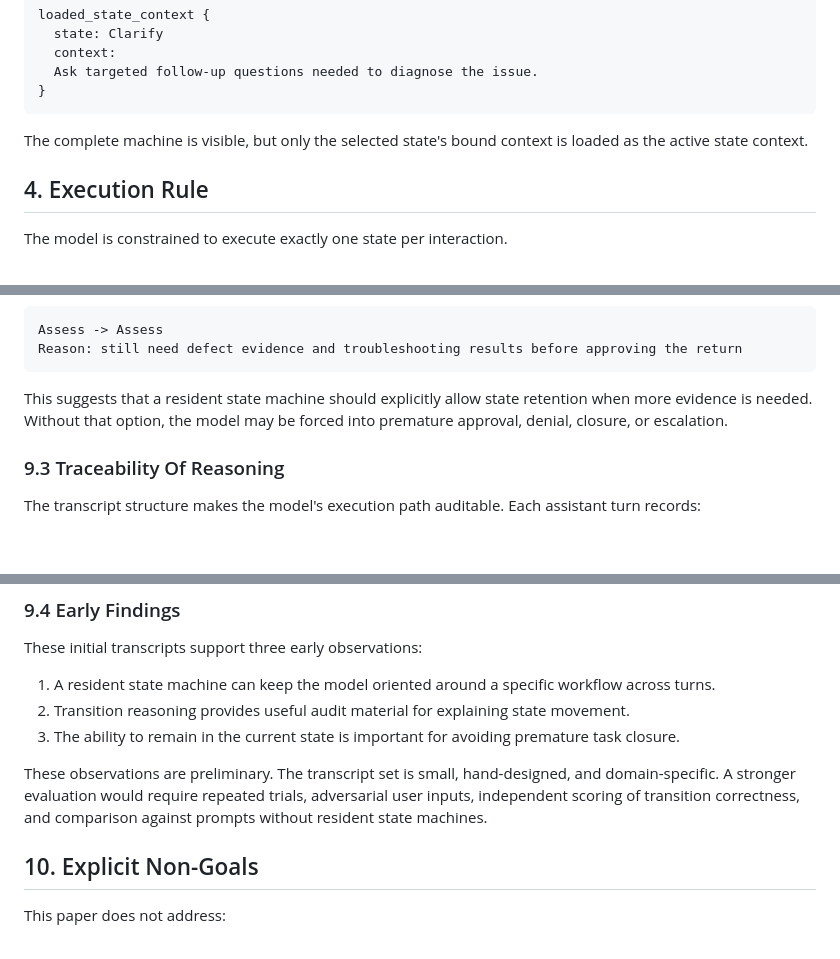
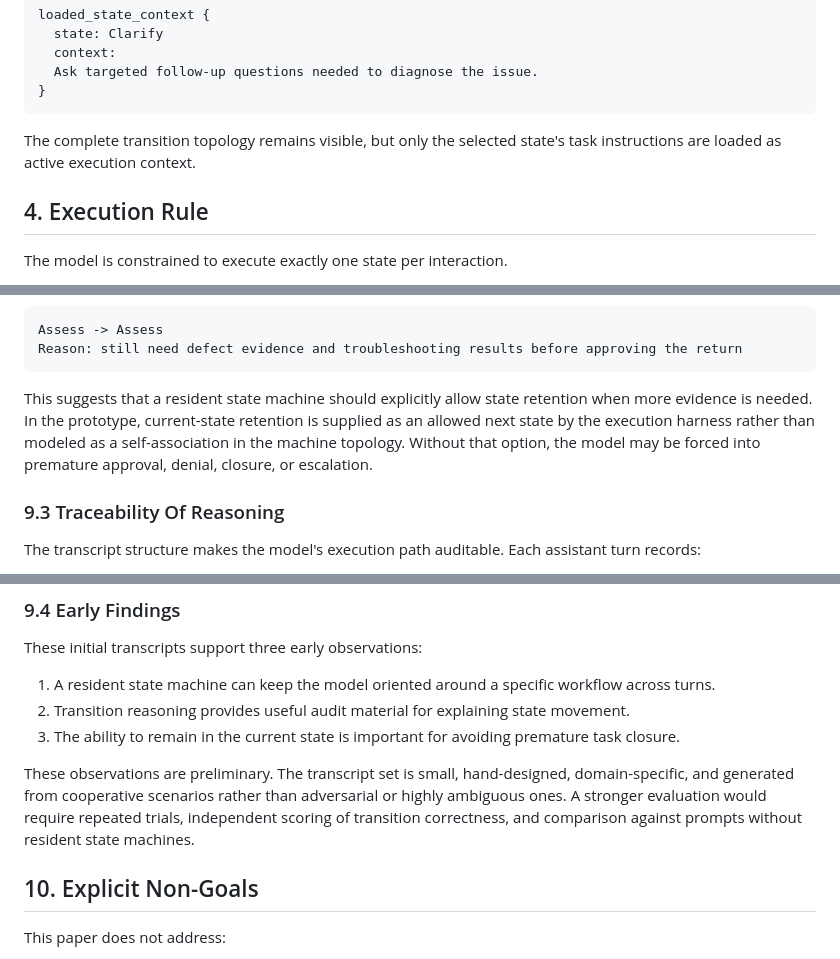
Before and after one commit to shanzon1/context-resident-state-machine, a Markdown page: docs/resident_state_machine_white_paper.md, 3 parts joined by grey strips. Drawn GitHub-style; blank space fills up the shorter version.

````diff
--- a/docs/resident_state_machine_white_paper.md
+++ b/docs/resident_state_machine_white_paper.md
@@ -64,7 +64,7 @@ loaded_state_context {
 }
 ```
 
-The complete machine is visible, but only the selected state's bound context is loaded as the active state context.
+The complete transition topology remains visible, but only the selected state's task instructions are loaded as active execution context.
 
 ## 4. Execution Rule
 
@@ -232,7 +270,7 @@ Assess -> Assess
 Reason: still need defect evidence and troubleshooting results before approving the return
 ```
 
-This suggests that a resident state machine should explicitly allow state retention when more evidence is needed. Without that option, the model may be forced into premature approval, denial, closure, or escalation.
+This suggests that a resident state machine should explicitly allow state retention when more evidence is needed. In the prototype, current-state retention is supplied as an allowed next state by the execution harness rather than modeled as a self-association in the machine topology. Without that option, the model may be forced into premature approval, denial, closure, or escalation.
 
 ### 9.3 Traceability Of Reasoning
 
@@ -253,7 +291,7 @@ These initial transcripts support three early observations:
 2. Transition reasoning provides useful audit material for explaining state movement.
 3. The ability to remain in the current state is important for avoiding premature task closure.
 
-These observations are preliminary. The transcript set is small, hand-designed, and domain-specific. A stronger evaluation would require repeated trials, adversarial user inputs, independent scoring of transition correctness, and comparison against prompts without resident state machines.
+These observations are preliminary. The transcript set is small, hand-designed, domain-specific, and generated from cooperative scenarios rather than adversarial or highly ambiguous ones. A stronger evaluation would require repeated trials, independent scoring of transition correctness, and comparison against prompts without resident state machines.
 
 ## 10. Explicit Non-Goals
 
````
Also changed, not shown: other parts of docs/resident_state_machine_white_paper.md (+45 -7 lines).
